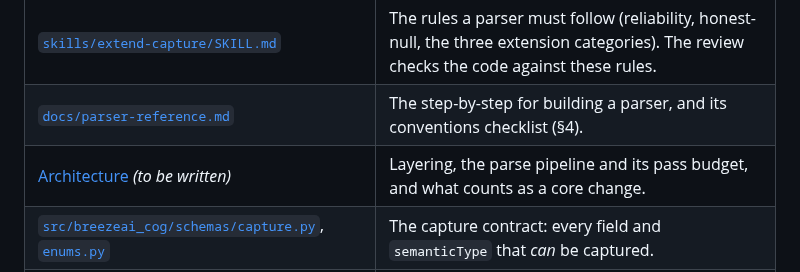
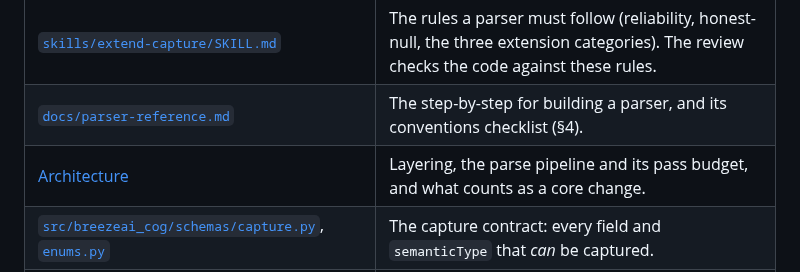
Before and after one commit to accionlabs/breezeai-cog, a Markdown page: docs/parser-review-guide.md, the part around the change. Drawn GitHub-style.

Commit message:
docs(review-guide): the architecture doc exists

```diff
--- a/docs/parser-review-guide.md
+++ b/docs/parser-review-guide.md
@@ -11,7 +11,7 @@ Related documents:
 |---|---|
 | [`skills/extend-capture/SKILL.md`](../skills/extend-capture/SKILL.md) | The rules a parser must follow (reliability, honest-null, the three extension categories). The review checks the code against these rules. |
 | [`docs/parser-reference.md`](parser-reference.md) | The step-by-step for building a parser, and its conventions checklist (§4). |
-| [Architecture](architecture.md) *(to be written)* | Layering, the parse pipeline and its pass budget, and what counts as a core change. |
+| [Architecture](architecture.md) | Layering, the parse pipeline and its pass budget, and what counts as a core change. |
 | [`src/breezeai_cog/schemas/capture.py`](../src/breezeai_cog/schemas/capture.py), [`enums.py`](../src/breezeai_cog/schemas/enums.py) | The capture contract: every field and `semanticType` that *can* be captured. |
 | [Code Ontology Parser Target Spec (Neo4j Graph Model)](https://accionlabs.atlassian.net/wiki/spaces/~5cfa0cffd898610dbf3bacf1/pages/2483453956/Code+Ontology+Parser+Target+Spec+Neo4j+Graph+Model) | The external spec the backend ingests against. |
 
```
